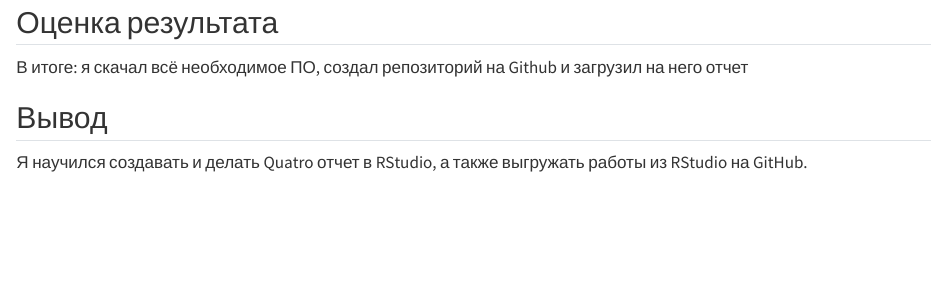
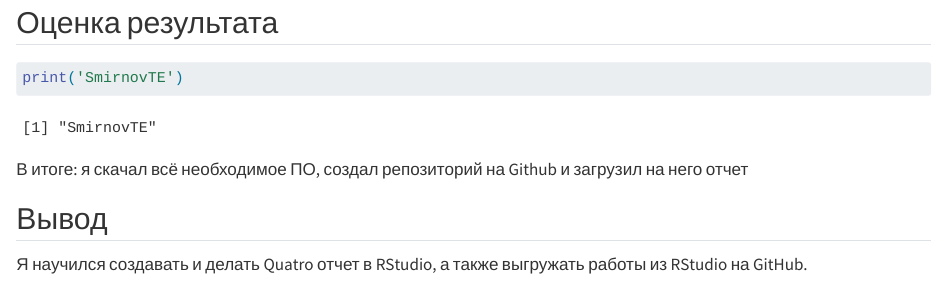
Before and after one commit to trqvel/threat-hunting, a Quarto document (lab_0/README.qmd): the page in a window 1100 px wide, from 3830 px down. Rendered offline with R 4.5, knitr and Pandoc in place of Quarto, with nearby package versions.

Commit message:
Lab0 final version

````diff
--- a/lab_0/README.qmd
+++ b/lab_0/README.qmd
@@ -53,6 +53,9 @@
 
 ## Оценка результата
 
+```{r}
+print('SmirnovTE')
+```
 В итоге: я скачал всё необходимое ПО, создал репозиторий на Github и загрузил на него отчет
 
 ## Вывод
````
